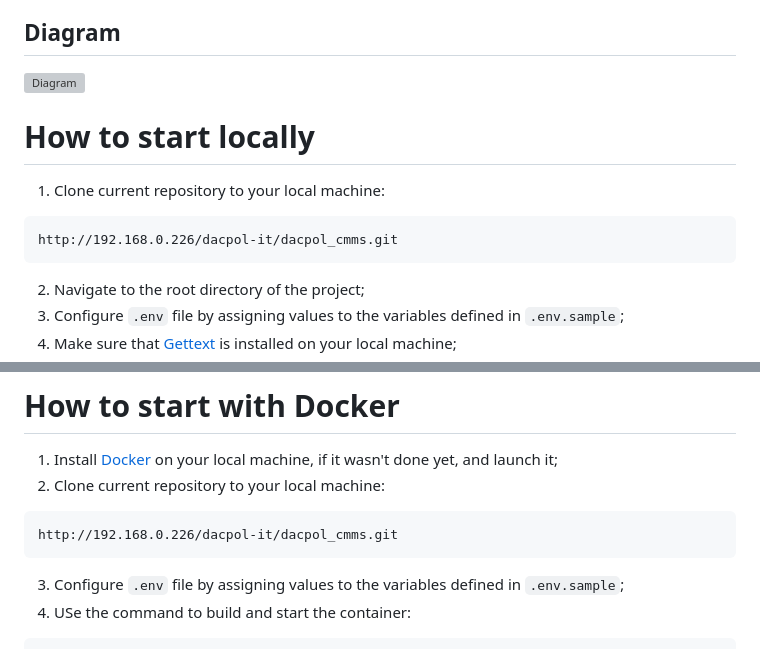
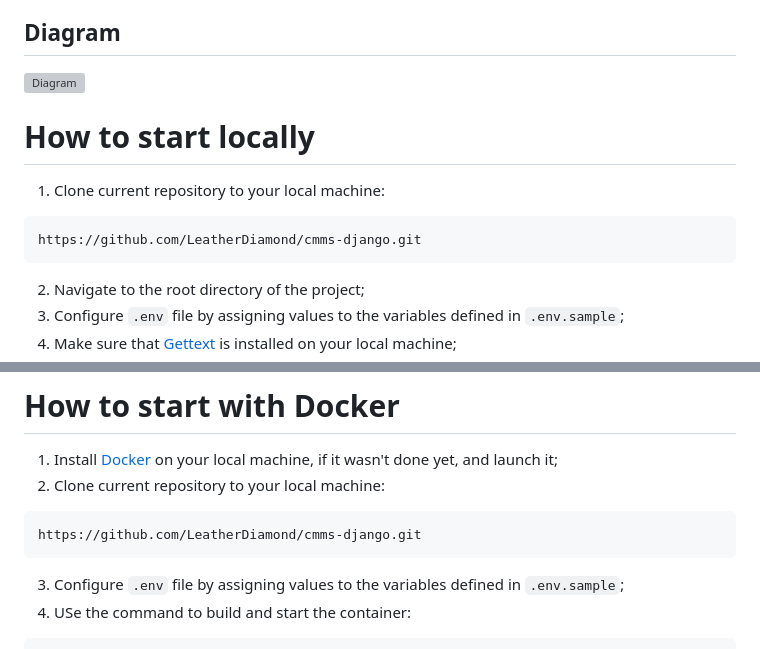
Before and after one commit to LeatherDiamond/cmms-django, a Markdown page: README.md, 2 parts joined by grey strips. Rendered like a GitHub page; grey boxes are pictures that could not be loaded.

````diff
--- a/README.md
+++ b/README.md
@@ -114,7 +114,7 @@ The project is organized into several key directories and files:
 
 1. Clone current repository to your local machine:
 ```
-http://192.168.0.226/dacpol-it/dacpol_cmms.git
+https://github.com/LeatherDiamond/cmms-django.git
 ```
 2. Navigate to the root directory of the project;
 3. Configure `.env` file by assigning values to the variables defined in `.env.sample`;
@@ -146,7 +146,7 @@ After completing all the steps, the project will be launched and available at `h
 1. Install [Docker](https://docs.docker.com/engine/install/) on your local machine, if it wasn't done yet, and launch it;
 2. Clone current repository to your local machine:
  ```
-http://192.168.0.226/dacpol-it/dacpol_cmms.git
+https://github.com/LeatherDiamond/cmms-django.git
  ```
 3. Configure `.env` file by assigning values to the variables defined in `.env.sample`;
 4. USe the command to build and start the container:
````
Also changed, not shown: other parts of README.md (+2 -2 lines).
